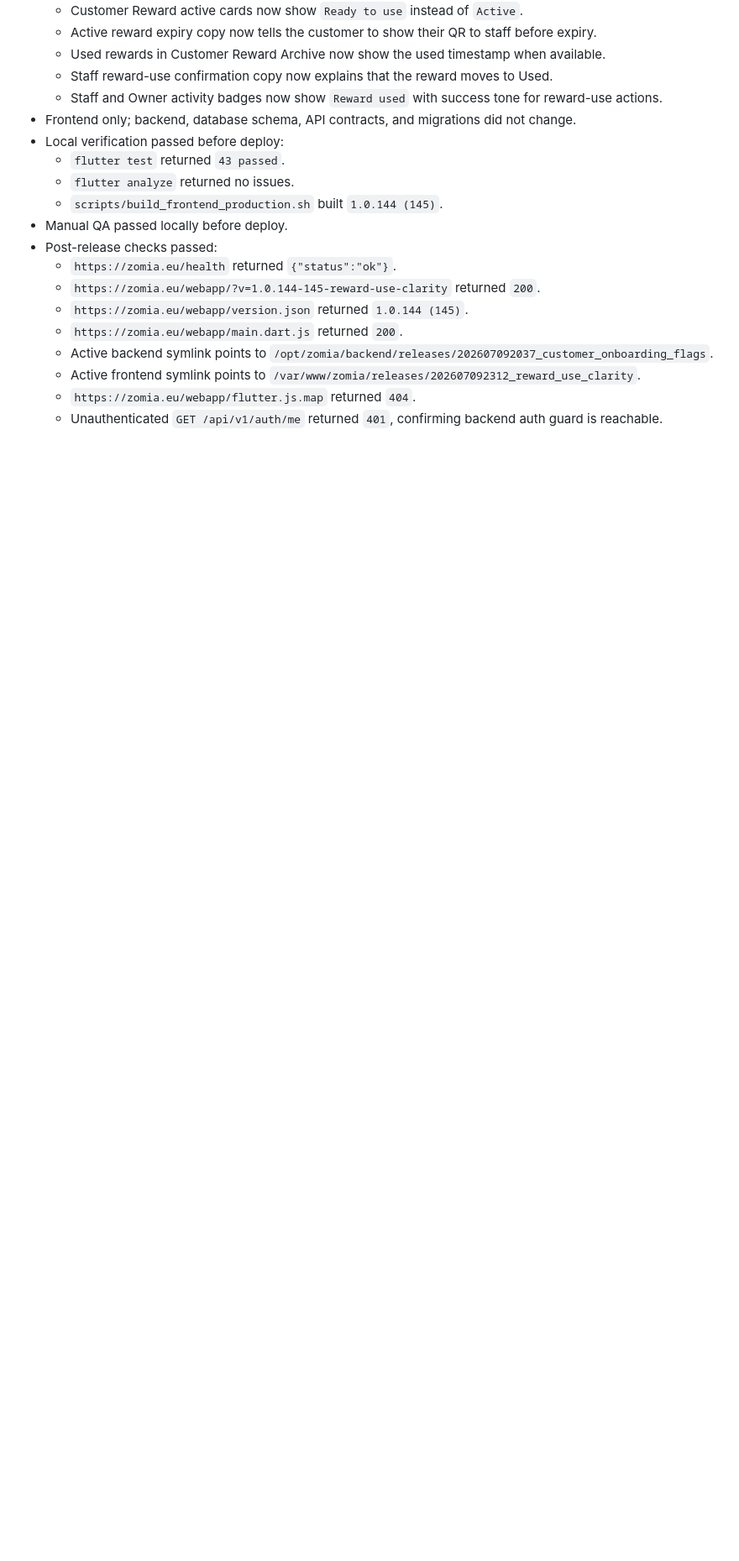
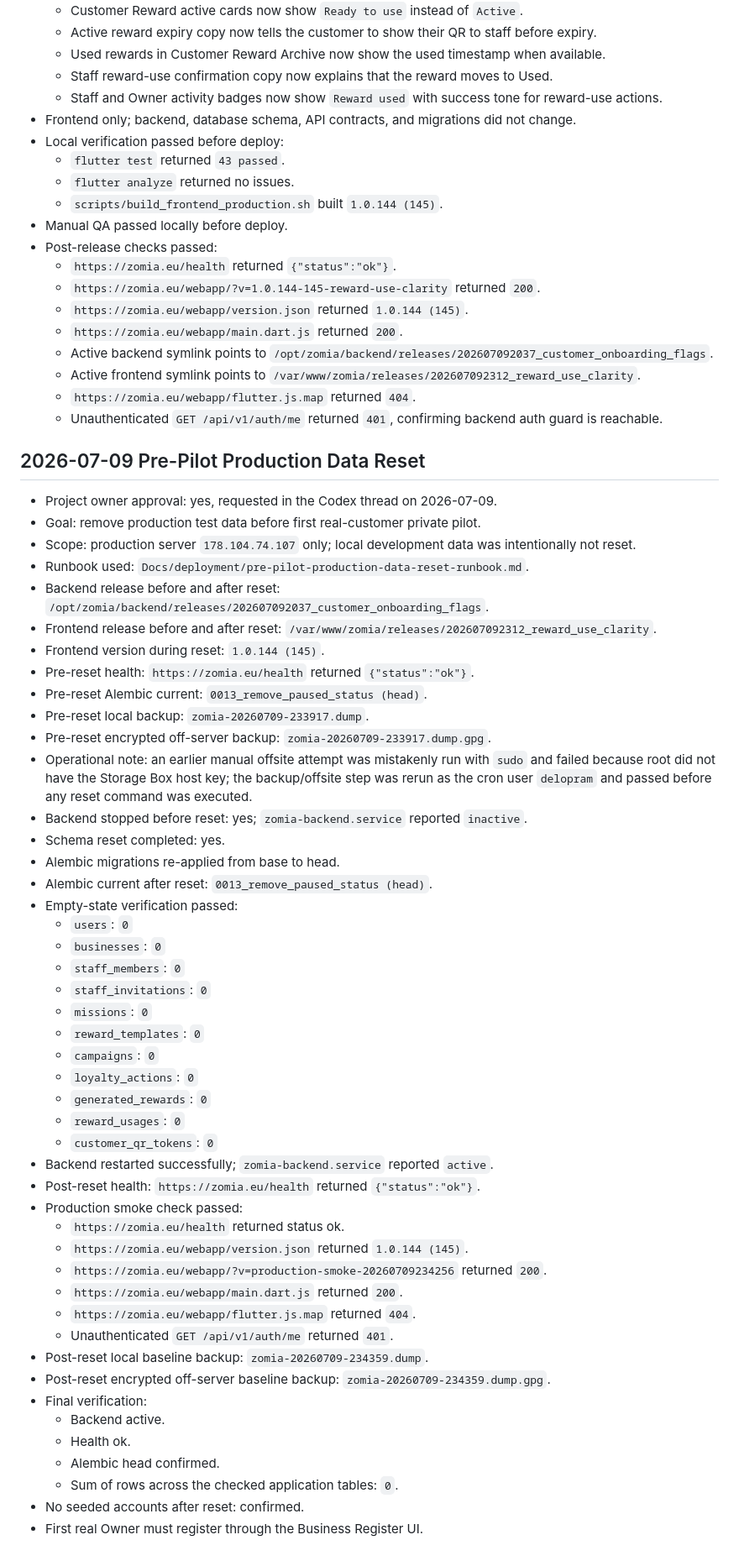
Before and after one commit to abiyarilangeroudi-sudo/zomia, a Markdown page: Docs/deployment/production-operations-checklist.md, the part around the change. Shown at 84% size. Rendered like a GitHub page; blank space fills up the shorter version.

Commit message:
Record pre-pilot production data reset

```diff
--- a/Docs/deployment/production-operations-checklist.md
+++ b/Docs/deployment/production-operations-checklist.md
@@ -929,3 +929,52 @@ Open production decisions are tracked in:
   - Active frontend symlink points to `/var/www/zomia/releases/202607092312_reward_use_clarity`.
   - `https://zomia.eu/webapp/flutter.js.map` returned `404`.
   - Unauthenticated `GET /api/v1/auth/me` returned `401`, confirming backend auth guard is reachable.
+
+## 2026-07-09 Pre-Pilot Production Data Reset
+
+- Project owner approval: yes, requested in the Codex thread on 2026-07-09.
+- Goal: remove production test data before first real-customer private pilot.
+- Scope: production server `178.104.74.107` only; local development data was intentionally not reset.
+- Runbook used: `Docs/deployment/pre-pilot-production-data-reset-runbook.md`.
+- Backend release before and after reset: `/opt/zomia/backend/releases/202607092037_customer_onboarding_flags`.
+- Frontend release before and after reset: `/var/www/zomia/releases/202607092312_reward_use_clarity`.
+- Frontend version during reset: `1.0.144 (145)`.
+- Pre-reset health: `https://zomia.eu/health` returned `{"status":"ok"}`.
+- Pre-reset Alembic current: `0013_remove_paused_status (head)`.
+- Pre-reset local backup: `zomia-20260709-233917.dump`.
+- Pre-reset encrypted off-server backup: `zomia-20260709-233917.dump.gpg`.
+- Operational note: an earlier manual offsite attempt was mistakenly run with `sudo` and failed because root did not have the Storage Box host key; the backup/offsite step was rerun as the cron user `delopram` and passed before any reset command was executed.
+- Backend stopped before reset: yes; `zomia-backend.service` reported `inactive`.
+- Schema reset completed: yes.
+- Alembic migrations re-applied from base to head.
+- Alembic current after reset: `0013_remove_paused_status (head)`.
+- Empty-state verification passed:
+  - `users`: `0`
+  - `businesses`: `0`
+  - `staff_members`: `0`
+  - `staff_invitations`: `0`
+  - `missions`: `0`
+  - `reward_templates`: `0`
+  - `campaigns`: `0`
+  - `loyalty_actions`: `0`
+  - `generated_rewards`: `0`
+  - `reward_usages`: `0`
+  - `customer_qr_tokens`: `0`
+- Backend restarted successfully; `zomia-backend.service` reported `active`.
+- Post-reset health: `https://zomia.eu/health` returned `{"status":"ok"}`.
+- Production smoke check passed:
+  - `https://zomia.eu/health` returned status ok.
+  - `https://zomia.eu/webapp/version.json` returned `1.0.144 (145)`.
+  - `https://zomia.eu/webapp/?v=production-smoke-20260709234256` returned `200`.
+  - `https://zomia.eu/webapp/main.dart.js` returned `200`.
+  - `https://zomia.eu/webapp/flutter.js.map` returned `404`.
+  - Unauthenticated `GET /api/v1/auth/me` returned `401`.
+- Post-reset local baseline backup: `zomia-20260709-234359.dump`.
+- Post-reset encrypted off-server baseline backup: `zomia-20260709-234359.dump.gpg`.
+- Final verification:
+  - Backend active.
+  - Health ok.
+  - Alembic head confirmed.
+  - Sum of rows across the checked application tables: `0`.
+- No seeded accounts after reset: confirmed.
+- First real Owner must register through the Business Register UI.
```
